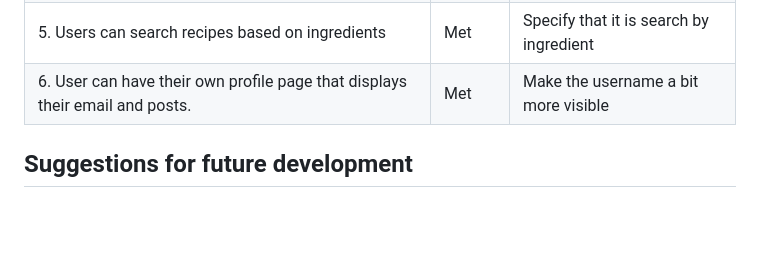
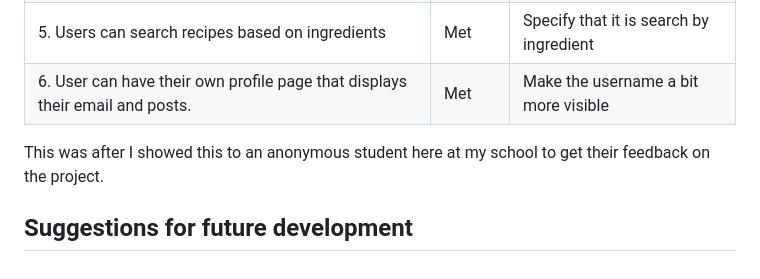
Before and after one commit to KaiFig/Unit_4, a Markdown page: Project/read_me.md, the part around the change. GitHub-like rendering; blank space fills up the shorter version.

```diff
--- a/Project/read_me.md
+++ b/Project/read_me.md
@@ -619,4 +619,6 @@ The above piece of code is my shopping list page. I followed the same format as
 |5. Users can search recipes based on ingredients  | Met		|Specify that it is search by ingredient 			|
 |6. User can have their own profile page that displays their email and posts.   | Met			| Make the username a bit more visible			|
 
+This was after I showed this to an anonymous student here at my school to get their feedback on the project.
+
 ## Suggestions for future development
```
